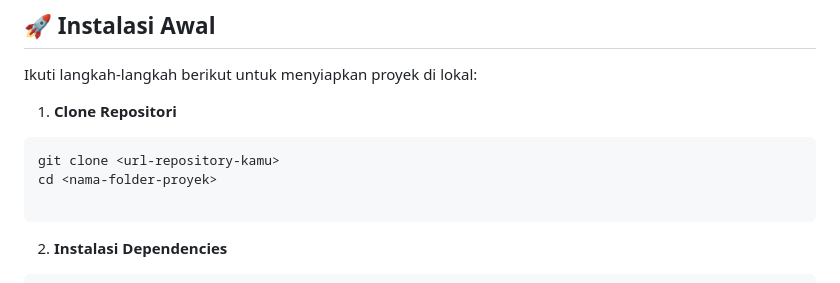
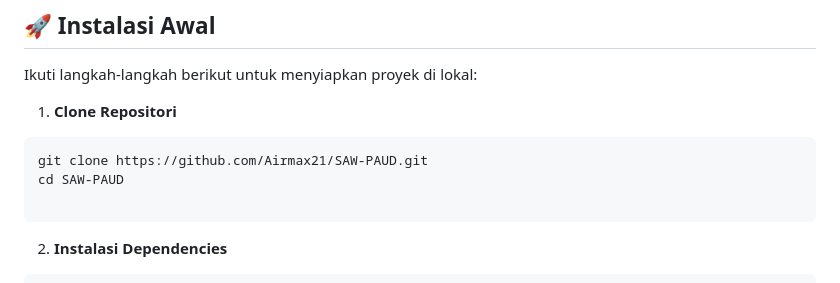
Before and after one commit to Airmax21/SAW-PAUD, a Markdown page: README.md, the part around the change. Drawn GitHub-style.

Commit message:
docs: update docs for cloning

````diff
--- a/README.md
+++ b/README.md
@@ -19,8 +19,8 @@ Ikuti langkah-langkah berikut untuk menyiapkan proyek di lokal:
 
 1. **Clone Repositori**
 ```bash
-git clone <url-repository-kamu>
-cd <nama-folder-proyek>
+git clone https://github.com/Airmax21/SAW-PAUD.git
+cd SAW-PAUD
 
 ```
 
````
